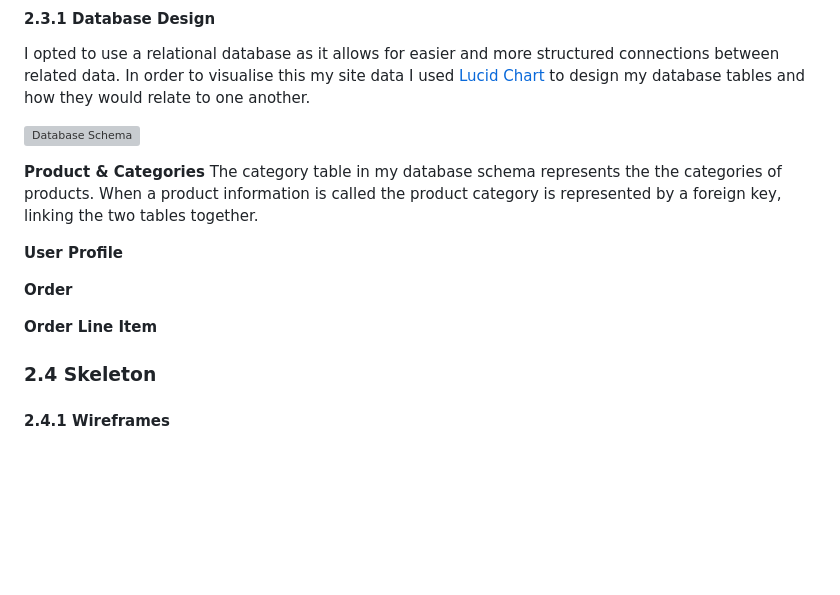
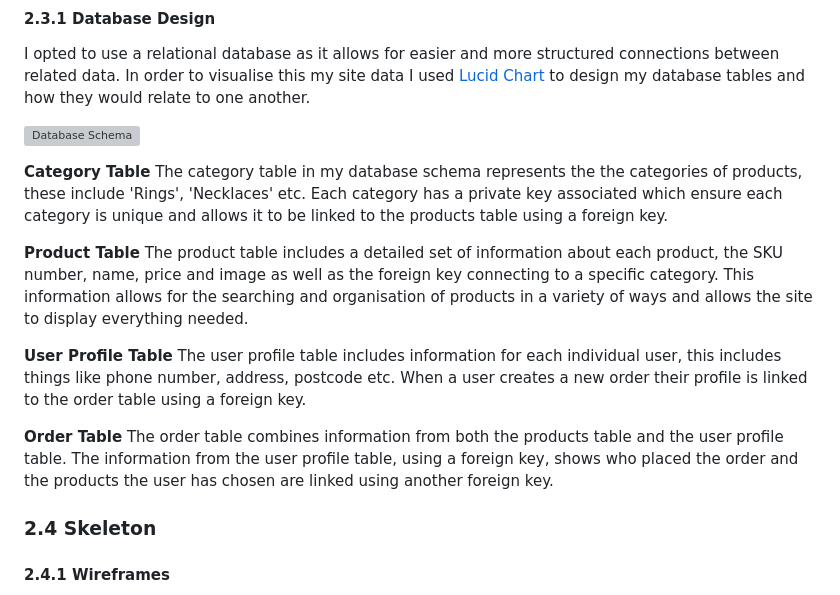
Before and after one commit to lrchnnng/craft-collective, a Markdown page: README.md, the part around the change. Rendered like a GitHub page; blank space fills up the shorter version; grey boxes are pictures that could not be loaded.

Commit message:
added database explanations to readme

```diff
--- a/README.md
+++ b/README.md
@@ -231,14 +231,17 @@ I opted to use a relational database as it allows for easier and more structured
 
 ![Database Schema](assets/readme-img/database-design.jpg)
 
-**Product & Categories**
-The category table in my database schema represents the the categories of products. When a product information is called the product category is represented by a foreign key, linking the two tables together.
+**Category Table**
+The category table in my database schema represents the the categories of products, these include 'Rings', 'Necklaces' etc. Each category has a private key associated which ensure each category is unique and allows it to be linked to the products table using a foreign key.
 
-**User Profile**
+**Product Table**
+The product table includes a detailed set of information about each product, the SKU number, name, price and image as well as the foreign key connecting to a specific category. This information allows for the searching and organisation of products in a variety of ways and allows the site to display everything needed.
 
-**Order**
+**User Profile Table**
+The user profile table includes information for each individual user, this includes things like phone number, address, postcode etc. When a user creates a new order their profile is linked to the order table using a foreign key.
 
-**Order Line Item**
+**Order Table**
+The order table combines information from both the products table and the user profile table. The information from the user profile table, using a foreign key, shows who placed the order and the products the user has chosen are linked using another foreign key.
 
 ### 2.4 Skeleton
 #### 2.4.1 Wireframes
```
